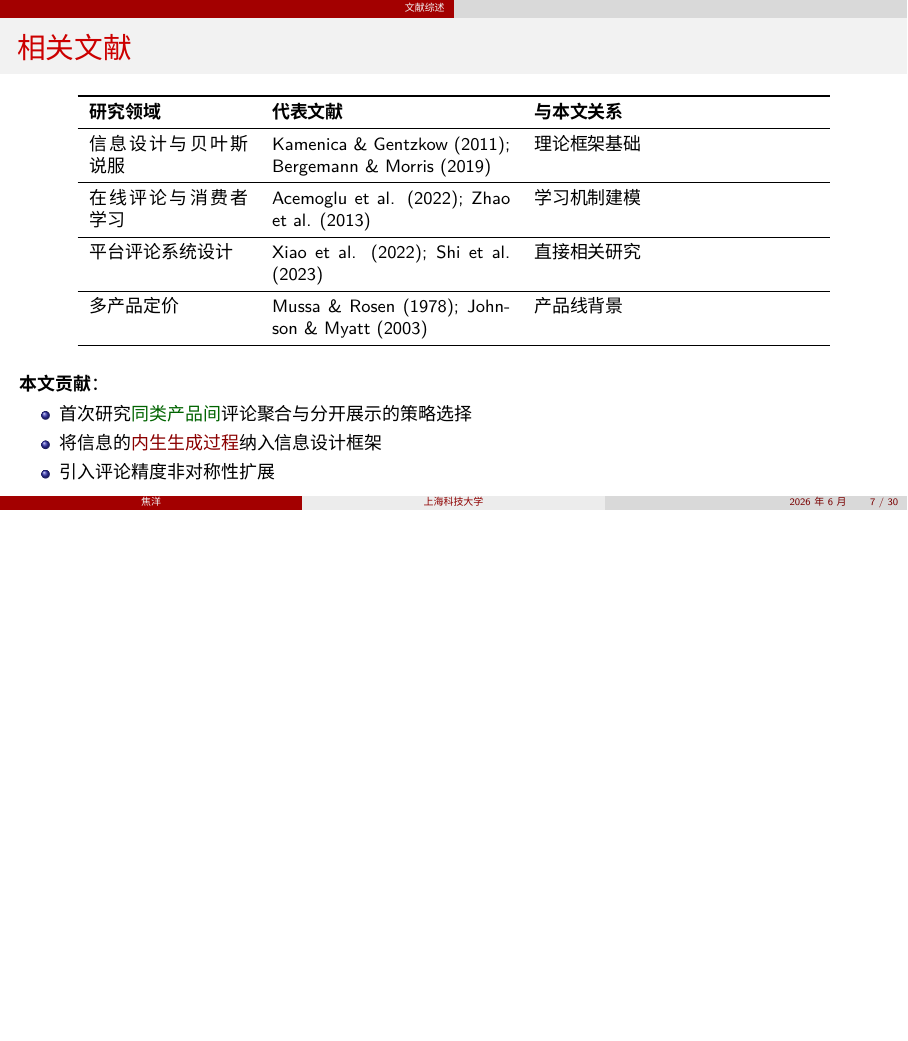
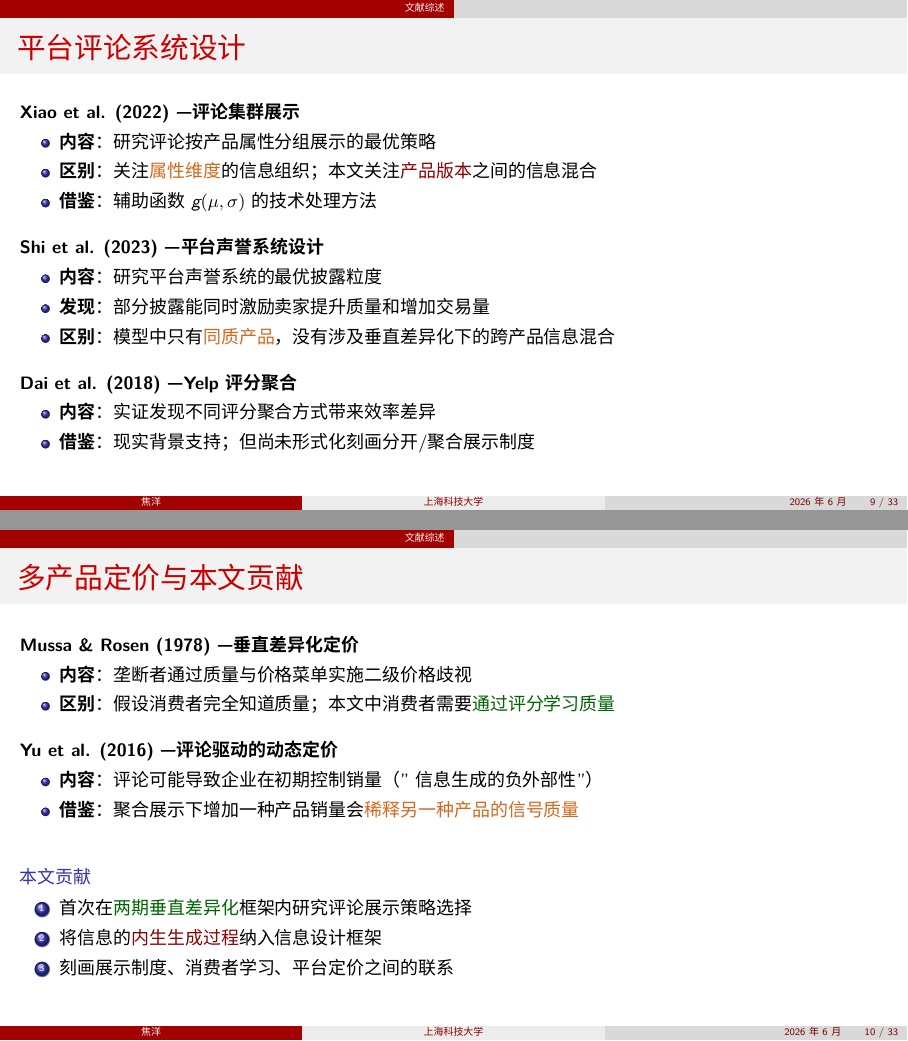
Before and after one commit to jiaoyanglove/rating_display_strategy_slides, LaTeX slides (main.tex): page 7 of 30 before the commit and pages 9 and 10 of 33 after it, the two joined at a grey line, the shorter picture padded with empty space. Compiled offline with XeLaTeX; a missing font is replaced by an installed copy or a similar font.

Commit message:
扩展文献综述：详细说明每篇文献内容、区别与借鉴
- 信息设计与贝叶斯说服：Kamenica & Gentzkow, Bergemann & Morris, Lizzeri
- 在线评论与消费者学习：Acemoglu et al., Banerjee, Chevalier & Mayzlin
- 平台评论系统设计：Xiao et al., Shi et al., Dai et al.
- 多产品定价：Mussa & Rosen, Yu et al.
- 明确本文贡献点

Co-Authored-By: Claude Opus 4.5 <noreply@anthropic.com>

```diff
--- a/main.tex
+++ b/main.tex
@@ -234,20 +234,5 @@ iPhone 15 vs iPhone 16\\
 \section{文献综述}
 %==============================================================================
 
-\begin{frame}{相关文献}
+\begin{frame}{信息设计与贝叶斯说服}
 \small
-\begin{center}
-\begin{tabular}{p{2.8cm}p{4.2cm}p{5cm}}
-\toprule
-\textbf{研究领域} & \textbf{代表文献} & \textbf{与本文关系} \\
-\midrule
-信息设计与贝叶斯说服 & Kamenica \& Gentzkow (2011); Bergemann \& Morris (2019) & 理论框架基础 \\
-\midrule
-在线评论与消费者学习 & Acemoglu et al. (2022); Zhao et al. (2013) & 学习机制建模 \\
-\midrule
-平台评论系统设计 & Xiao et al. (2022); Shi et al. (2023) & 直接相关研究 \\
-\midrule
-多产品定价 & Mussa \& Rosen (1978); Johnson \& Myatt (2003) & 产品线背景 \\
-\bottomrule
-\end{tabular}
-\end{center}
@@ -254,5 +245,4 @@ iPhone 15 vs iPhone 16\\
 
 \vspace{6pt}
-\textbf{本文贡献}：
+\textbf{Bergemann \& Morris (2019) — 信息设计统一框架}
 \begin{itemize}
-    \item 首次研究\HL{同类产品间}评论聚合与分开展示的策略选择
@@ -258,0 +262 @@ iPhone 15 vs iPhone 16\\
+\begin{frame}{在线评论与消费者学习}
@@ -259,6 +287,51 @@ iPhone 15 vs iPhone 16\\
+\begin{frame}{平台评论系统设计}
+\small
+\textbf{Xiao et al. (2022) — 评论集群展示}
+\begin{itemize}
+    \item \textbf{内容}：研究评论按产品属性分组展示的最优策略
+    \item \textbf{区别}：关注\con{属性维度}的信息组织；本文关注\pos{产品版本}之间的信息混合
+    \item \textbf{借鉴}：辅助函数 $g(\mu, \sigma)$ 的技术处理方法
+\end{itemize}
+
+\vspace{8pt}
+\textbf{Shi et al. (2023) — 平台声誉系统设计}
+\begin{itemize}
+    \item \textbf{内容}：研究平台声誉系统的最优披露粒度
+    \item \textbf{发现}：部分披露能同时激励卖家提升质量和增加交易量
+    \item \textbf{区别}：模型中只有\con{同质产品}，没有涉及垂直差异化下的跨产品信息混合
+\end{itemize}
+
+\vspace{8pt}
+\textbf{Dai et al. (2018) — Yelp 评分聚合}
+\begin{itemize}
+    \item \textbf{内容}：实证发现不同评分聚合方式带来效率差异
+    \item \textbf{借鉴}：现实背景支持；但尚未形式化刻画分开/聚合展示制度
+\end{itemize}
+\end{frame}
+
+\begin{frame}{多产品定价与本文贡献}
+\small
+\textbf{Mussa \& Rosen (1978) — 垂直差异化定价}
+\begin{itemize}
+    \item \textbf{内容}：垄断者通过质量与价格菜单实施二级价格歧视
+    \item \textbf{区别}：假设消费者完全知道质量；本文中消费者需要\HL{通过评分学习质量}
+\end{itemize}
+
+\vspace{8pt}
+\textbf{Yu et al. (2016) — 评论驱动的动态定价}
+\begin{itemize}
+    \item \textbf{内容}：评论可能导致企业在初期控制销量（"信息生成的负外部性"）
+    \item \textbf{借鉴}：聚合展示下增加一种产品销量会\con{稀释另一种产品的信号质量}
+\end{itemize}
+
+\vspace{10pt}
+\begin{block}{本文贡献}
+\begin{enumerate}
+    \item 首次在\HL{两期垂直差异化}框架内研究评论展示策略选择
     \item 将信息的\pos{内生生成过程}纳入信息设计框架
-    \item 引入评论精度非对称性扩展
-\end{itemize}
+    \item 刻画展示制度、消费者学习、平台定价之间的联系
+\end{enumerate}
+\end{block}
 \end{frame}
 
 %==============================================================================
```
Also changed, not shown: main.tex (43 more changed lines).
